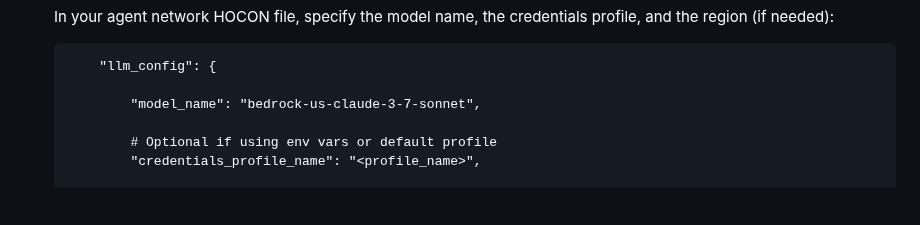
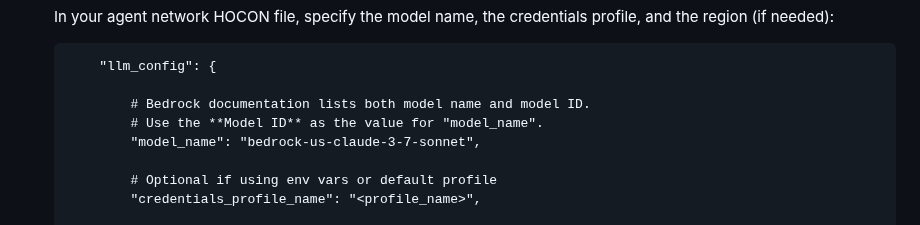
Before and after one commit to smoolya17ai/neuro-san-studio, a Markdown page: docs/user_guide.md, the part around the change. GitHub-like rendering; blank space fills up the shorter version.

Commit message:
add info on model id for bedrock

````diff
--- a/docs/user_guide.md
+++ b/docs/user_guide.md
@@ -339,6 +339,8 @@ followed by guidance on how to select and configure models.
     ```hocon
         "llm_config": {
 
+            # Bedrock documentation lists both model name and model ID.
+            # Use the **Model ID** as the value for "model_name".
             "model_name": "bedrock-us-claude-3-7-sonnet",
 
             # Optional if using env vars or default profile
````
